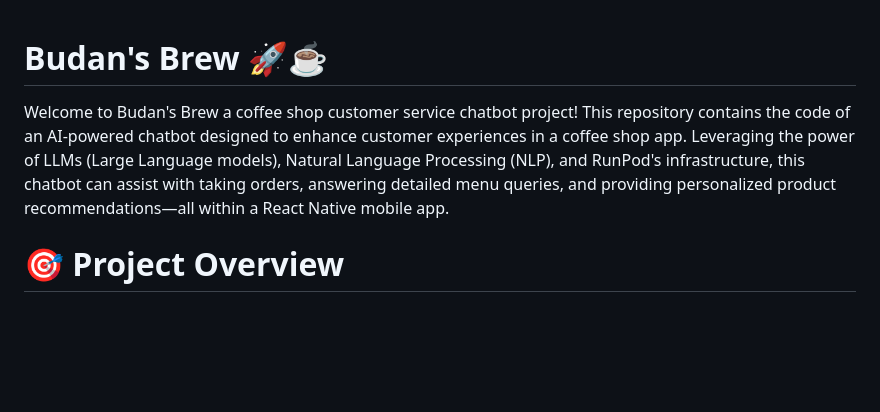
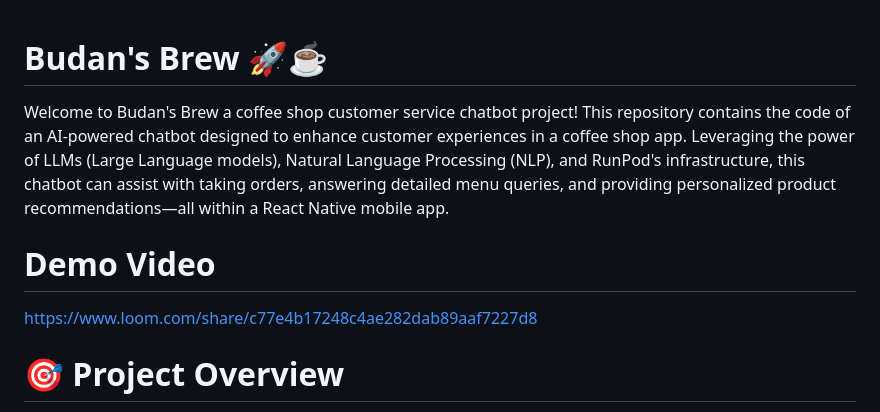
Before and after one commit to yadavabhishekz/budans-brew, a Markdown page: README.md, the part around the change. GitHub-like rendering; blank space fills up the shorter version.

Commit message:
Demo video added

```diff
--- a/README.md
+++ b/README.md
@@ -1,7 +1,10 @@
-
 # Budan's Brew 🚀☕️
 
 Welcome to Budan's Brew a coffee shop customer service chatbot project! This repository contains the code of an AI-powered chatbot designed to enhance customer experiences in a coffee shop app. Leveraging the power of LLMs (Large Language models), Natural Language Processing (NLP), and RunPod's infrastructure, this chatbot can assist with taking orders, answering detailed menu queries, and providing personalized product recommendations—all within a React Native mobile app.
+
+# Demo Video
+
+https://www.loom.com/share/c77e4b17248c4ae282dab89aaf7227d8
 
 # 🎯 Project Overview
 The goal of this project is to create a smart, **agent-based chatbot** that can:
```
